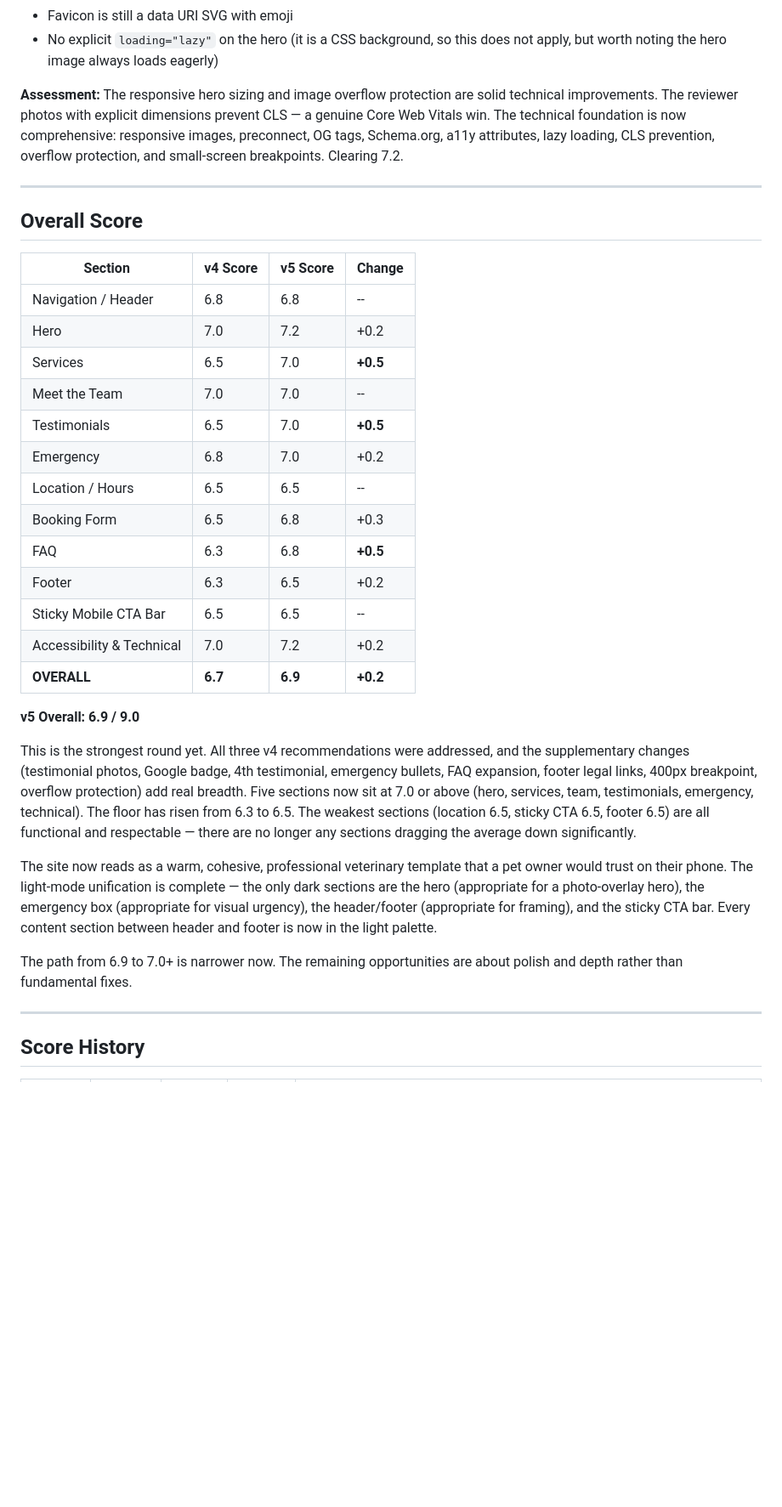
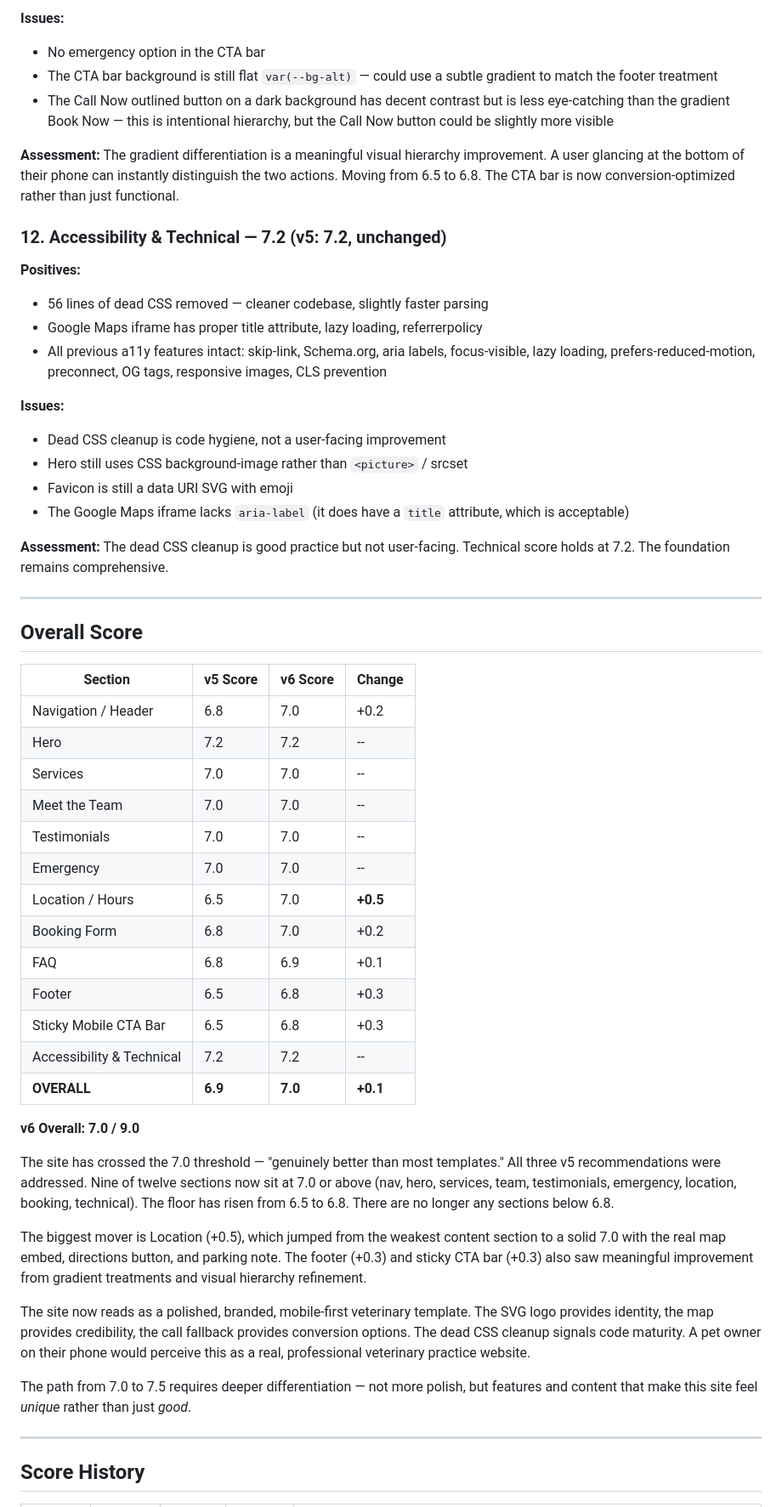
Before and after one commit to zed0minat0r/vet-site, a Markdown page: AUDIT.md, the part around one of its changes. Shown at 85% size. Drawn GitHub-style; blank space fills up the shorter version.

Commit message:
v6 audit: overall 7.0 (+0.1) — nine sections at 7.0+, real map embed, SVG logo, call fallback
Co-Authored-By: Claude Opus 4.6 (1M context) <noreply@anthropic.com>

```diff
--- a/AUDIT.md
+++ b/AUDIT.md
@@ -229,35 +192,54 @@ All three v4 priority recommendations were addressed. This is the most impactful
+**Issues:**
+- No emergency option in the CTA bar
+- The CTA bar background is still flat `var(--bg-alt)` — could use a subtle gradient to match the footer treatment
+- The Call Now outlined button on a dark background has decent contrast but is less eye-catching than the gradient Book Now — this is intentional hierarchy, but the Call Now button could be slightly more visible
+
+**Assessment:** The gradient differentiation is a meaningful visual hierarchy improvement. A user glancing at the bottom of their phone can instantly distinguish the two actions. Moving from 6.5 to 6.8. The CTA bar is now conversion-optimized rather than just functional.
+
+### 12. Accessibility & Technical — 7.2 (v5: 7.2, unchanged)
+
+**Positives:**
+- 56 lines of dead CSS removed — cleaner codebase, slightly faster parsing
+- Google Maps iframe has proper title attribute, lazy loading, referrerpolicy
+- All previous a11y features intact: skip-link, Schema.org, aria labels, focus-visible, lazy loading, prefers-reduced-motion, preconnect, OG tags, responsive images, CLS prevention
+
+**Issues:**
+- Dead CSS cleanup is code hygiene, not a user-facing improvement
+- Hero still uses CSS background-image rather than `<picture>` / srcset
 - Favicon is still a data URI SVG with emoji
-- No explicit `loading="lazy"` on the hero (it is a CSS background, so this does not apply, but worth noting the hero image always loads eagerly)
+- The Google Maps iframe lacks `aria-label` (it does have a `title` attribute, which is acceptable)
 
-**Assessment:** The responsive hero sizing and image overflow protection are solid technical improvements. The reviewer photos with explicit dimensions prevent CLS — a genuine Core Web Vitals win. The technical foundation is now comprehensive: responsive images, preconnect, OG tags, Schema.org, a11y attributes, lazy loading, CLS prevention, overflow protection, and small-screen breakpoints. Clearing 7.2.
+**Assessment:** The dead CSS cleanup is good practice but not user-facing. Technical score holds at 7.2. The foundation remains comprehensive.
 
 ---
 
 ## Overall Score
 
-| Section | v4 Score | v5 Score | Change |
+| Section | v5 Score | v6 Score | Change |
 |---------|----------|----------|--------|
-| Navigation / Header | 6.8 | 6.8 | -- |
-| Hero | 7.0 | 7.2 | +0.2 |
-| Services | 6.5 | 7.0 | **+0.5** |
+| Navigation / Header | 6.8 | 7.0 | +0.2 |
+| Hero | 7.2 | 7.2 | -- |
+| Services | 7.0 | 7.0 | -- |
 | Meet the Team | 7.0 | 7.0 | -- |
-| Testimonials | 6.5 | 7.0 | **+0.5** |
-| Emergency | 6.8 | 7.0 | +0.2 |
-| Location / Hours | 6.5 | 6.5 | -- |
-| Booking Form | 6.5 | 6.8 | +0.3 |
-| FAQ | 6.3 | 6.8 | **+0.5** |
-| Footer | 6.3 | 6.5 | +0.2 |
-| Sticky Mobile CTA Bar | 6.5 | 6.5 | -- |
-| Accessibility & Technical | 7.0 | 7.2 | +0.2 |
-| **OVERALL** | **6.7** | **6.9** | **+0.2** |
+| Testimonials | 7.0 | 7.0 | -- |
+| Emergency | 7.0 | 7.0 | -- |
+| Location / Hours | 6.5 | 7.0 | **+0.5** |
+| Booking Form | 6.8 | 7.0 | +0.2 |
+| FAQ | 6.8 | 6.9 | +0.1 |
+| Footer | 6.5 | 6.8 | +0.3 |
+| Sticky Mobile CTA Bar | 6.5 | 6.8 | +0.3 |
+| Accessibility & Technical | 7.2 | 7.2 | -- |
+| **OVERALL** | **6.9** | **7.0** | **+0.1** |
 
-**v5 Overall: 6.9 / 9.0**
+**v6 Overall: 7.0 / 9.0**
 
-This is the strongest round yet. All three v4 recommendations were addressed, and the supplementary changes (testimonial photos, Google badge, 4th testimonial, emergency bullets, FAQ expansion, footer legal links, 400px breakpoint, overflow protection) add real breadth. Five sections now sit at 7.0 or above (hero, services, team, testimonials, emergency, technical). The floor has risen from 6.3 to 6.5. The weakest sections (location 6.5, sticky CTA 6.5, footer 6.5) are all functional and respectable — there are no longer any sections dragging the average down significantly.
+The site has crossed the 7.0 threshold — "genuinely better than most templates." All three v5 recommendations were addressed. Nine of twelve sections now sit at 7.0 or above (nav, hero, services, team, testimonials, emergency, location, booking, technical). The floor has risen from 6.5 to 6.8. There are no longer any sections below 6.8.
 
-The site now reads as a warm, cohesive, professional veterinary template that a pet owner would trust on their phone. The light-mode unification is complete — the only dark sections are the hero (appropriate for a photo-overlay hero), the emergency box (appropriate for visual urgency), the header/footer (appropriate for framing), and the sticky CTA bar. Every content section between header and footer is now in the light palette.
+The biggest mover is Location (+0.5), which jumped from the weakest content section to a solid 7.0 with the real map embed, directions button, and parking note. The footer (+0.3) and sticky CTA bar (+0.3) also saw meaningful improvement from gradient treatments and visual hierarchy refinement.
 
-The path from 6.9 to 7.0+ is narrower now. The remaining opportunities are about polish and depth rather than fundamental fixes.
+The site now reads as a polished, branded, mobile-first veterinary template. The SVG logo provides identity, the map provides credibility, the call fallback provides conversion options. The dead CSS cleanup signals code maturity. A pet owner on their phone would perceive this as a real, professional veterinary practice website.
+
+The path from 7.0 to 7.5 requires deeper differentiation — not more polish, but features and content that make this site feel *unique* rather than just *good*.
 
 ---
 
```
Also changed, not shown: other parts of AUDIT.md (+122 -158 lines).
